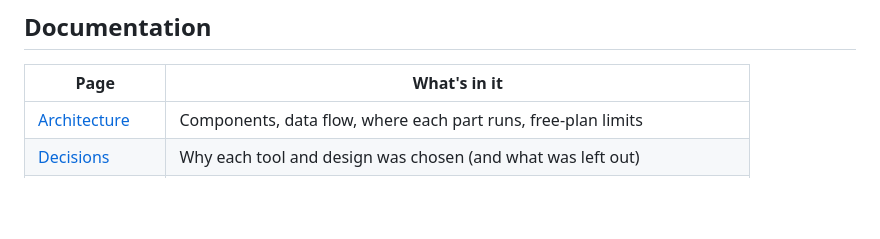
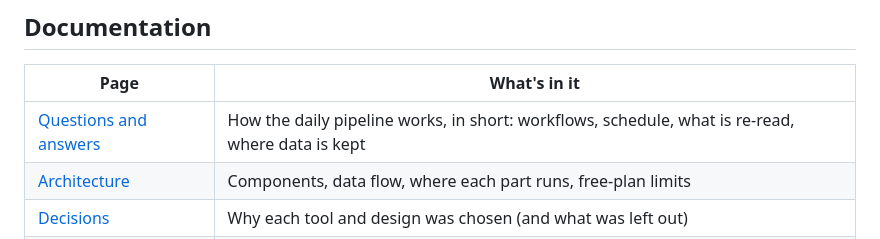
Before and after one commit to shivam65-sketch/medusa, a Markdown page: lakehouse/README.md, the part around the change. Rendered like a GitHub page; blank space fills up the shorter version.

Commit message:
Docs: questions and answers on the daily pipeline; why fewer coins have metrics

```diff
--- a/lakehouse/README.md
+++ b/lakehouse/README.md
@@ -33,6 +33,7 @@ flowchart LR
 
 | Page | What's in it |
 |---|---|
+| [Questions and answers](docs/faq.md) | How the daily pipeline works, in short: workflows, schedule, what is re-read, where data is kept |
 | [Architecture](docs/architecture.md) | Components, data flow, where each part runs, free-plan limits |
 | [Decisions](docs/decisions.md) | Why each tool and design was chosen (and what was left out) |
 | [Data dictionary](docs/data-dictionary.md) | Every table and column, with what the data really looks like |
```
Also changed, not shown: lakehouse/docs/data-dictionary.md (+2 -1 lines), lakehouse/docs/faq.md (added, +116 -0 lines).
